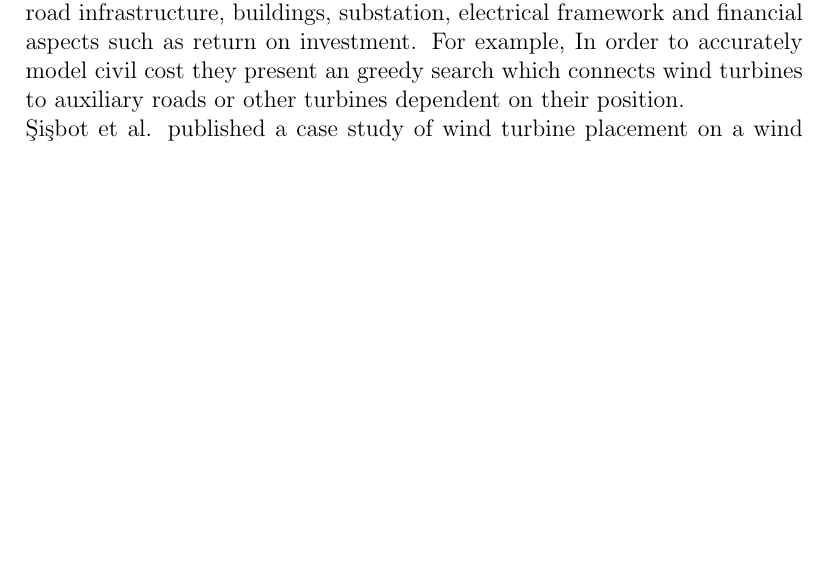
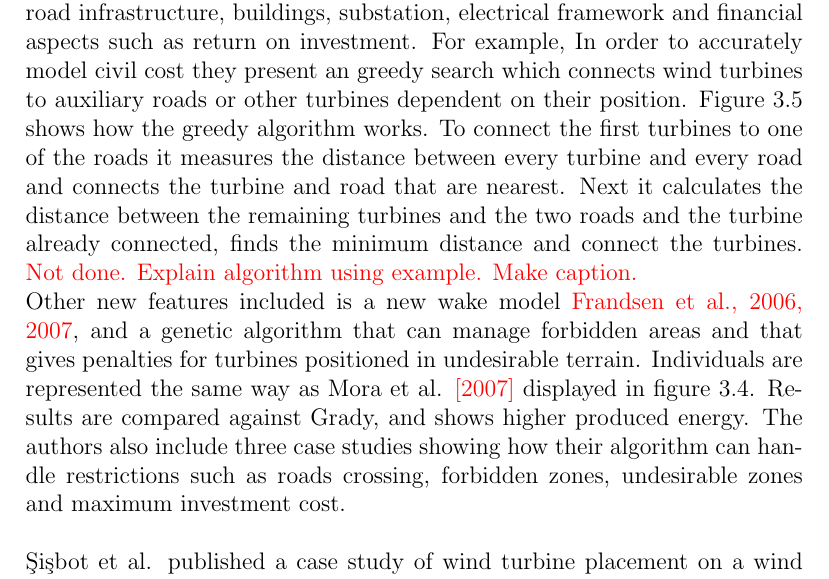
Before and after one commit to helenetangen/Project, a LaTeX thesis (project/project.tex, which reads project/relatedwork.tex): part of page 32 of 41, cut so that both start at the same text, the shorter picture padded with empty space. Compiled offline with pdfLaTeX.

Commit message:
Finished Gonzales.

```diff
--- a/project/relatedwork.tex
+++ b/project/relatedwork.tex
@@ -193,7 +193,7 @@ All studies presented above have used binary encoding in their wind farm represe
 
 
 % Gonzalez et al. 2010.
-Assumptions such as a cost model only dependent on the number of turbines are unrealistic, and needs to be removed in order to model the wind farm layout optimization problem in an realistic way. \textcolor{red}{González et al. [2010]} introduced a cost model based on the net present value, which takes into account wind speed, wind distribution, the number, type, rated power and tower height of turbines, loss to due wake effects, auxiliary costs, road infrastructure, buildings, substation, electrical framework and financial aspects such as return on investment. For example, In order to accurately model civil cost they present an greedy search which connects wind turbines to auxiliary roads or other turbines dependent on their position.
+Assumptions such as a cost model only dependent on the number of turbines are unrealistic, and needs to be removed in order to model the wind farm layout optimization problem in an realistic way. \textcolor{red}{González et al. [2010]} introduced a cost model based on the net present value, which takes into account wind speed, wind distribution, the number, type, rated power and tower height of turbines, loss to due wake effects, auxiliary costs, road infrastructure, buildings, substation, electrical framework and financial aspects such as return on investment. For example, In order to accurately model civil cost they present an greedy search which connects wind turbines to auxiliary roads or other turbines dependent on their position. Figure \ref{Civil Cost Greedy Algorithm (Gonzales)} shows how the greedy algorithm works. To connect the first turbines to one of the roads it measures the distance between every turbine and every road and connects the turbine and road that are nearest. Next it calculates the distance between the remaining turbines and the two roads and the turbine already connected, finds the minimum distance and connect the turbines. \textcolor{red}{Not done. Explain algorithm using example. Make caption.}
 
 
 \begin{figure}[h!]
@@ -203,6 +203,9 @@ Assumptions such as a cost model only dependent on the number of turbines are un
 \label{Civil Cost Greedy Algorithm (Gonzales)}
 \end{center}
 \end{figure}
+
+
+\noindent Other new features included is a new wake model \textcolor{red}{Frandsen et al., 2006, 2007}, and a genetic algorithm that can manage forbidden areas and that gives penalties for turbines positioned in undesirable terrain. Individuals are represented the same way as Mora et al. \textcolor{red}{[2007]} displayed in figure \ref{Individual Representation (Mora)}. Results are compared against Grady, and shows higher produced energy. The authors also include three case studies showing how their algorithm can handle restrictions such as roads crossing, forbidden zones, undesirable zones and maximum investment cost.\\
 
 
 %new wake model.
```
